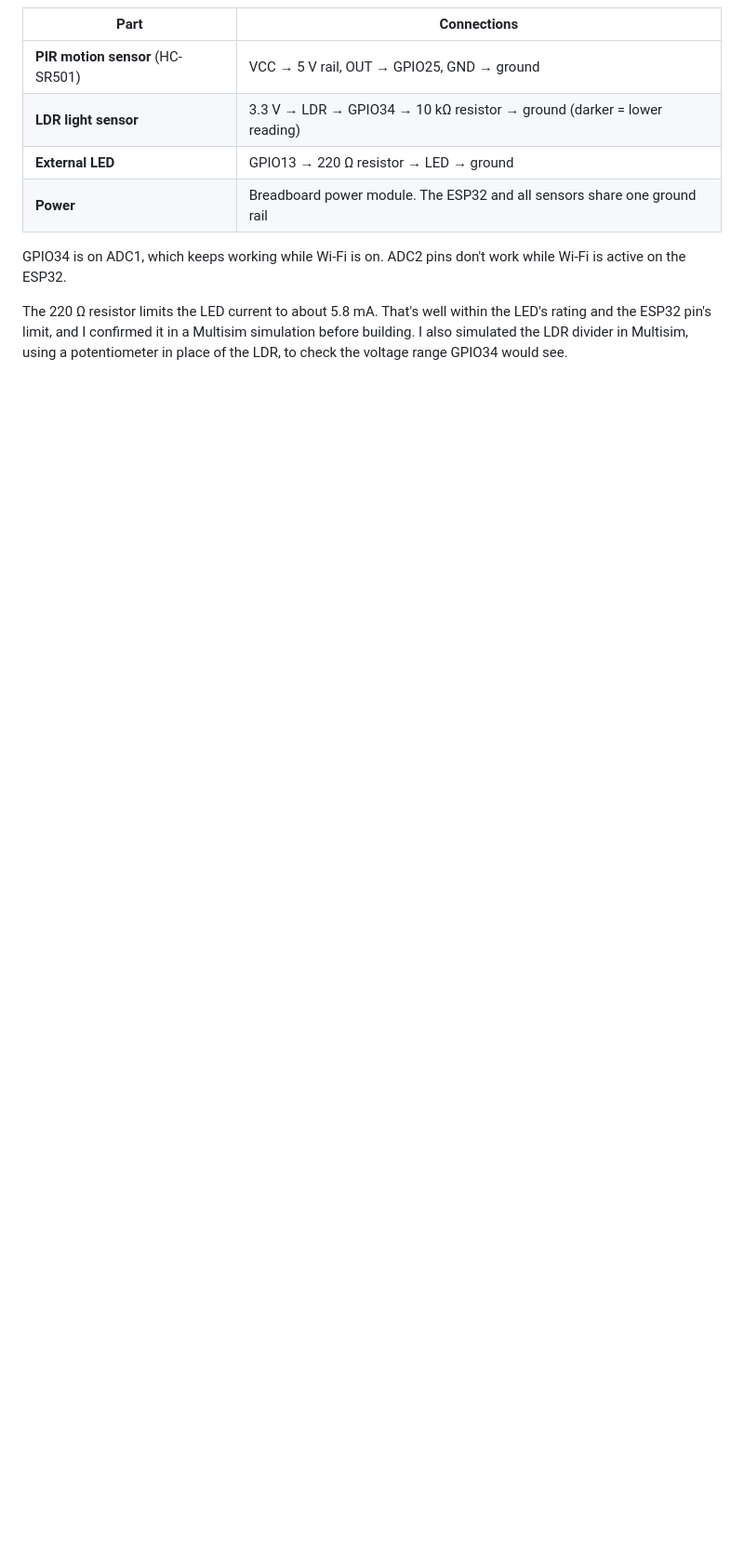
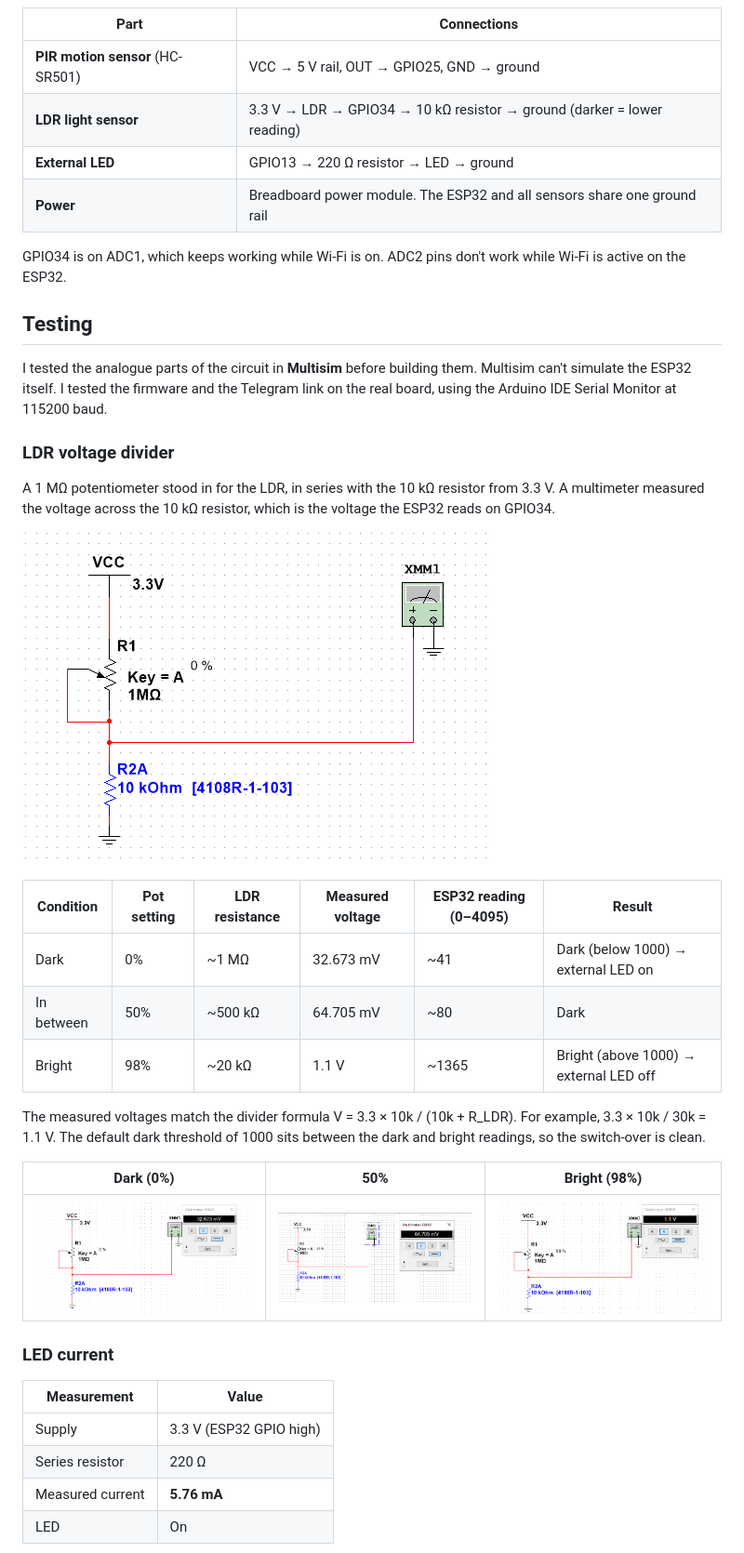
Before and after one commit to zaki-noori/esp32-motion-security-system, a Markdown page: README.md, the part around one of its changes. Shown at 93% size. Rendered like a GitHub page; pictures changed too: docs/multisim/ldr-50pct.png (added), docs/multisim/ldr-bright-98pct.png (added), docs/multisim/ldr-dark-0pct.png (added); blank space fills up the shorter version.

Commit message:
Add Multisim LDR and LED test results to README

```diff
--- a/README.md
+++ b/README.md
@@ -43,4 +43,34 @@ Designed, built and demonstrated as a breadboard prototype for my Advanced Diplo
 
 GPIO34 is on ADC1, which keeps working while Wi-Fi is on. ADC2 pins don't work while Wi-Fi is active on the ESP32.
 
-The 220 Ω resistor limits the LED current to about 5.8 mA. That's well within the LED's rating and the ESP32 pin's limit, and I confirmed it in a Multisim simulation before building. I also simulated the LDR divider in Multisim, using a potentiometer in place of the LDR, to check the voltage range GPIO34 would see.
+## Testing
+
+I tested the analogue parts of the circuit in **Multisim** before building them. Multisim can't simulate the ESP32 itself. I tested the firmware and the Telegram link on the real board, using the Arduino IDE Serial Monitor at 115200 baud.
+
+### LDR voltage divider
+
+A 1 MΩ potentiometer stood in for the LDR, in series with the 10 kΩ resistor from 3.3 V. A multimeter measured the voltage across the 10 kΩ resistor, which is the voltage the ESP32 reads on GPIO34.
+
+![LDR divider circuit](docs/multisim/ldr-divider-circuit.png)
+
+| Condition | Pot setting | LDR resistance | Measured voltage | ESP32 reading (0–4095) | Result |
+|---|---|---|---|---|---|
+| Dark | 0% | ~1 MΩ | 32.673 mV | ~41 | Dark (below 1000) → external LED on |
+| In between | 50% | ~500 kΩ | 64.705 mV | ~80 | Dark |
+| Bright | 98% | ~20 kΩ | 1.1 V | ~1365 | Bright (above 1000) → external LED off |
+
+The measured voltages match the divider formula V = 3.3 × 10k / (10k + R_LDR). For example, 3.3 × 10k / 30k = 1.1 V. The default dark threshold of 1000 sits between the dark and bright readings, so the switch-over is clean.
+
+| Dark (0%) | 50% | Bright (98%) |
+|---|---|---|
+| ![0%](docs/multisim/ldr-dark-0pct.png) | ![50%](docs/multisim/ldr-50pct.png) | ![98%](docs/multisim/ldr-bright-98pct.png) |
+
+### LED current
+
+| Measurement | Value |
+|---|---|
+| Supply | 3.3 V (ESP32 GPIO high) |
+| Series resistor | 220 Ω |
+| Measured current | **5.76 mA** |
+| LED | On |
+
```
Also changed, not shown: other parts of README.md (+10 -0 lines), docs/multisim/led-current.png (added).
